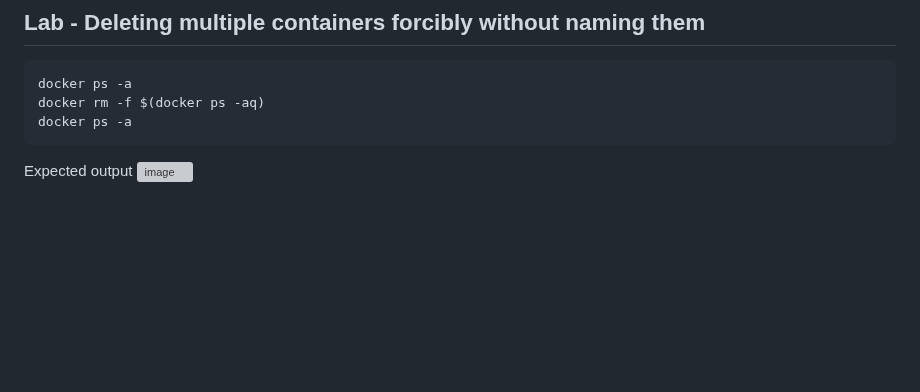
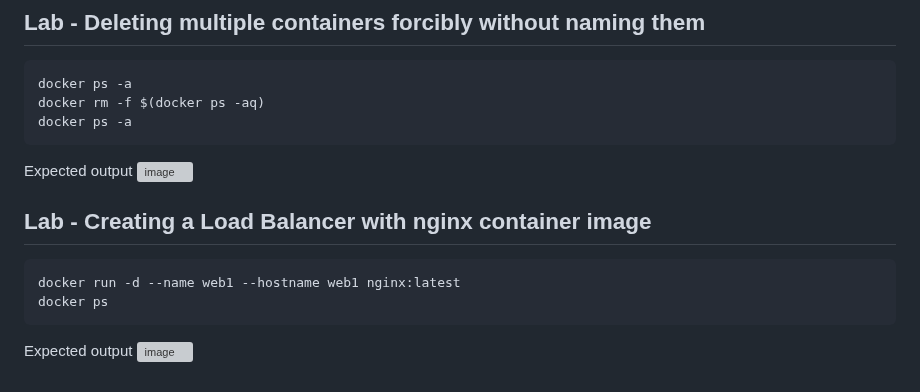
Before and after one commit to tektutor/devops-nov-2023, a Markdown page: Day2/README.md, the part around the change. Drawn GitHub-style; blank space fills up the shorter version; grey boxes are pictures that could not be loaded.

````diff
--- a/Day2/README.md
+++ b/Day2/README.md
@@ -330,3 +330,12 @@ docker ps -a
 
 Expected output
 ![image](https://github.com/tektutor/devops-nov-2023/assets/12674043/7115ecdb-7720-4c1d-a142-0382c70b27db)
+
+## Lab - Creating a Load Balancer with nginx container image
+```
+docker run -d --name web1 --hostname web1 nginx:latest
+docker ps
+```
+
+Expected output
+![image](https://github.com/tektutor/devops-nov-2023/assets/12674043/ff3a3c4b-5d67-42a3-b031-8164b4a210a8)
````
